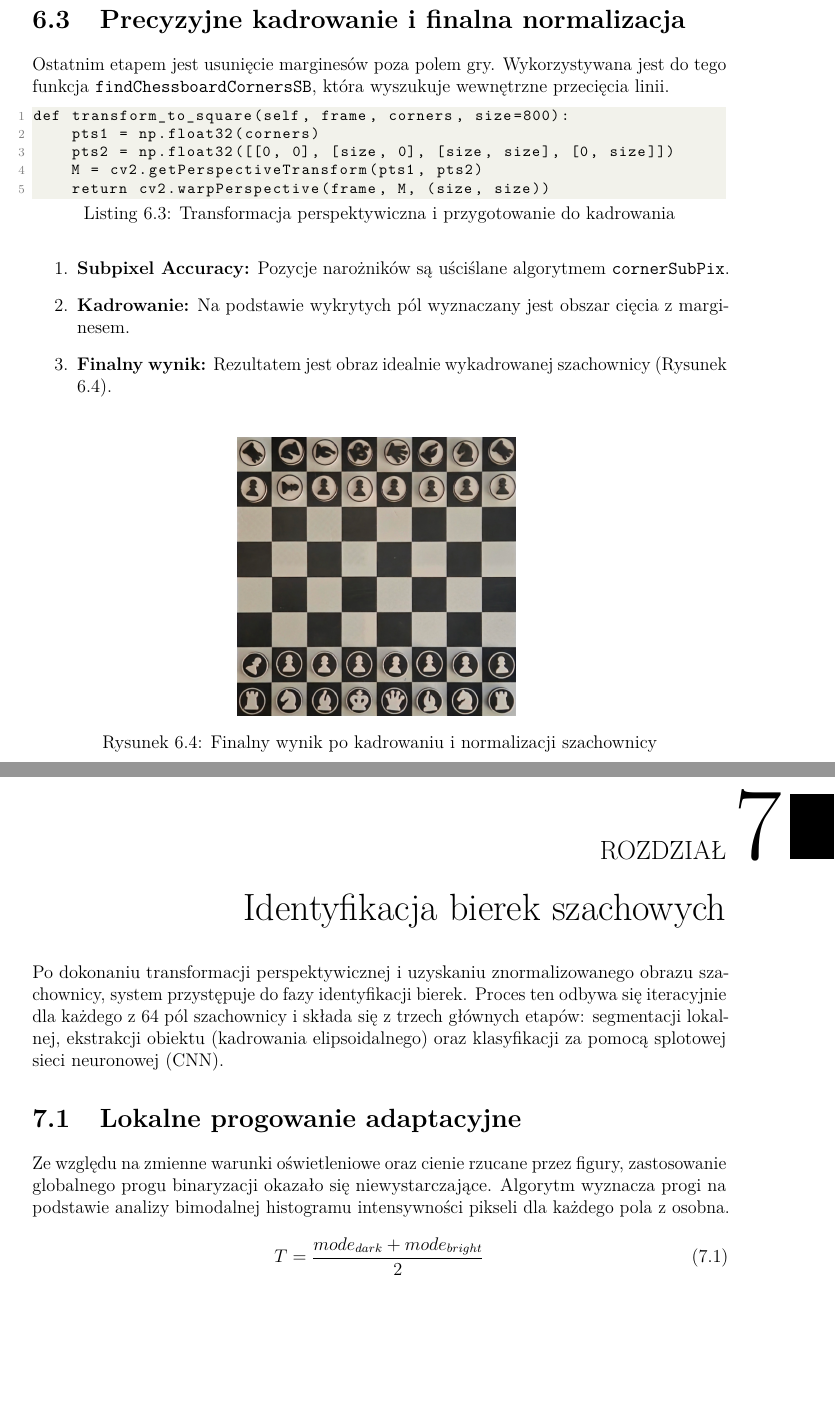
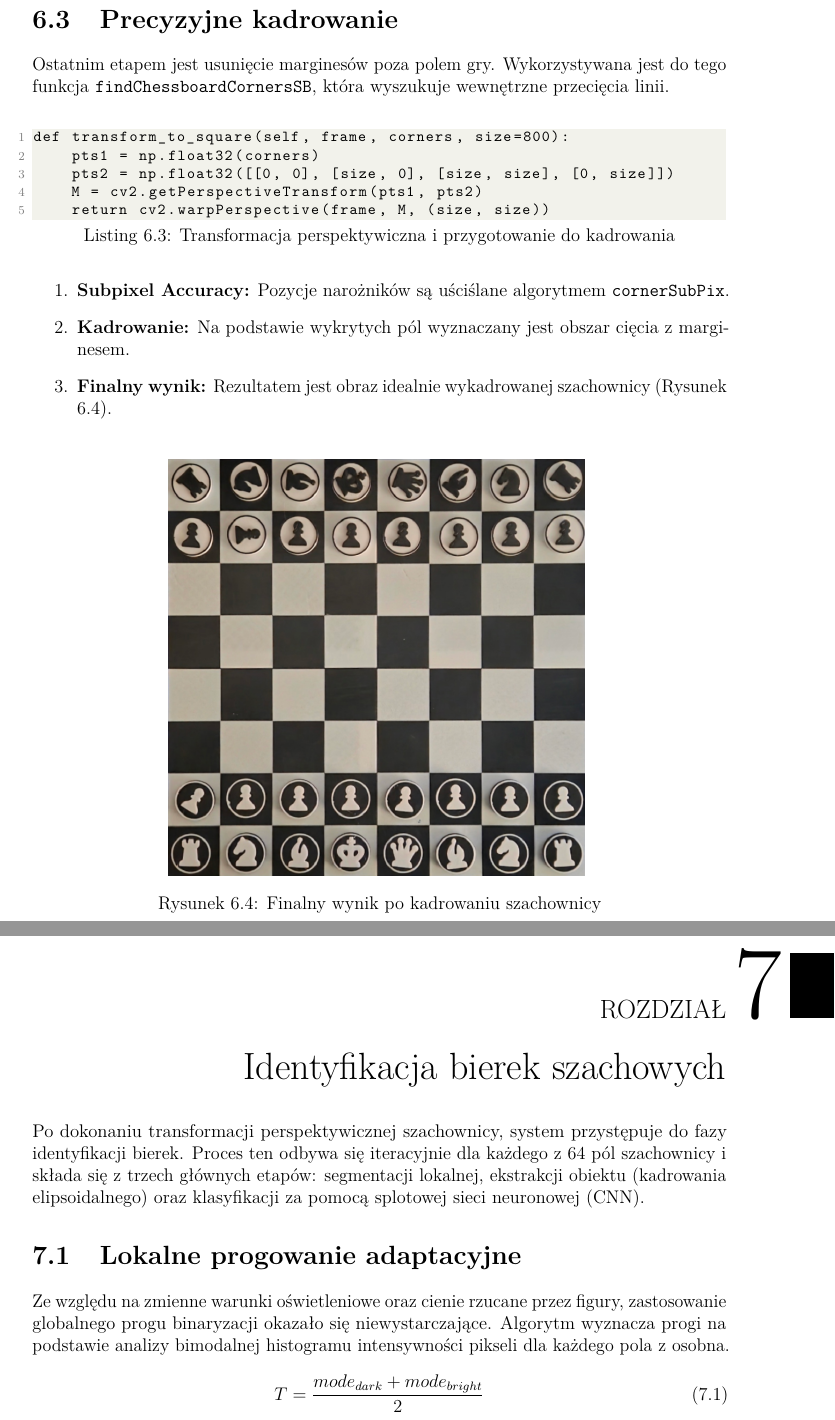
Before and after one commit to michal95pl/engineering-thesis, a LaTeX thesis (main.tex, which reads chapters/chess_identification/chapters/Board/Board_identification.tex, chapters/chess_identification/chapters/Board/Board_preparation.tex): two parts of pages 48 and 49 of 58, joined at a grey line, cut so that both start at the same text, the shorter picture padded with empty space. Compiled offline with pdfLaTeX.

Commit message:
corrected 6,7 chapters

```diff
--- a/chapters/chess_identification/chapters/Board/Board_identification.tex
+++ b/chapters/chess_identification/chapters/Board/Board_identification.tex
@@ -1,7 +1,7 @@
 \setcounter{chapter}{6}
-\chapter[Proces identyfikacji bierek szachowych {[\textit{Marcin Ziółkowski}]}]{Identyfikacja bierek szachowych}
+\chapter[Identyfikacja bierek szachowych {[\textit{Marcin Ziółkowski}]}]{Identyfikacja bierek szachowych}
 
-Po dokonaniu transformacji perspektywicznej i uzyskaniu znormalizowanego obrazu szachownicy, system przystępuje do fazy identyfikacji bierek. Proces ten odbywa się iteracyjnie dla każdego z 64 pól szachownicy i składa się z trzech głównych etapów: segmentacji lokalnej, ekstrakcji obiektu (kadrowania elipsoidalnego) oraz klasyfikacji za pomocą splotowej sieci neuronowej (CNN).
+Po dokonaniu transformacji perspektywicznej szachownicy, system przystępuje do fazy identyfikacji bierek. Proces ten odbywa się iteracyjnie dla każdego z 64 pól szachownicy i składa się z trzech głównych etapów: segmentacji lokalnej, ekstrakcji obiektu (kadrowania elipsoidalnego) oraz klasyfikacji za pomocą splotowej sieci neuronowej (CNN).
 
 \section{Lokalne progowanie adaptacyjne}
 Ze względu na zmienne warunki oświetleniowe oraz cienie rzucane przez figury, zastosowanie globalnego progu binaryzacji okazało się niewystarczające. Algorytm wyznacza progi na podstawie analizy bimodalnej histogramu intensywności pikseli dla każdego pola z osobna.
@@ -26,5 +26,7 @@ def hist_modification(hist):
 \caption{Wykres ilustrujący lokalne progowanie adaptacyjne dla pola szachownicy}
 \end{figure}
+
+\newpage
 
 \section{Ekstrakcja obiektu i Ellipse Crop}
 Klasa \texttt{EllipseCrop} realizuje autorską metodę kadrowania opartego na detekcji elipsy podstawy figury. Proces ten ma na celu ujednolicenie danych wejściowych dla sieci neuronowej poprzez usunięcie tła pola szachownicy. Poniżej przedstawiono siedem kluczowych etapów przetwarzania obrazu w tej fazie:
--- a/chapters/chess_identification/chapters/Board/Board_preparation.tex
+++ b/chapters/chess_identification/chapters/Board/Board_preparation.tex
@@ -77,9 +85,11 @@ Po ustaleniu współrzędnych, obliczana jest macierz transformacji, która rzut
 
 \newpage
 
-\section{Precyzyjne kadrowanie i finalna normalizacja}
+\section{Precyzyjne kadrowanie}
 
 Ostatnim etapem jest usunięcie marginesów poza polem gry. Wykorzystywana jest do tego funkcja \texttt{findChessboardCornersSB}, która wyszukuje wewnętrzne przecięcia linii.
+
+\vspace{0.5cm}
 
 \begin{lstlisting}[style=codeListingStyle, caption={Transformacja perspektywiczna i przygotowanie do kadrowania}]
 def transform_to_square(self, frame, corners, size=800):
@@ -97,6 +107,6 @@ def transform_to_square(self, frame, corners, size=800):
 
 \begin{figure}[h]
 \centering
-\includegraphics[width=0.4\textwidth]{chapters/chess_identification/images/steps/step5_final_cropped.png}
-\caption{Finalny wynik po kadrowaniu i normalizacji szachownicy}
+\includegraphics[width=0.6\textwidth]{chapters/chess_identification/images/steps/step5_final_cropped.png}
+\caption{Finalny wynik po kadrowaniu szachownicy}
 \end{figure}
```
Also changed, not shown: chapters/chess_identification/chapters/Board/Board_identification.tex (5 more changed lines), chapters/chess_identification/chapters/Board/Board_preparation.tex (10 more changed lines).
